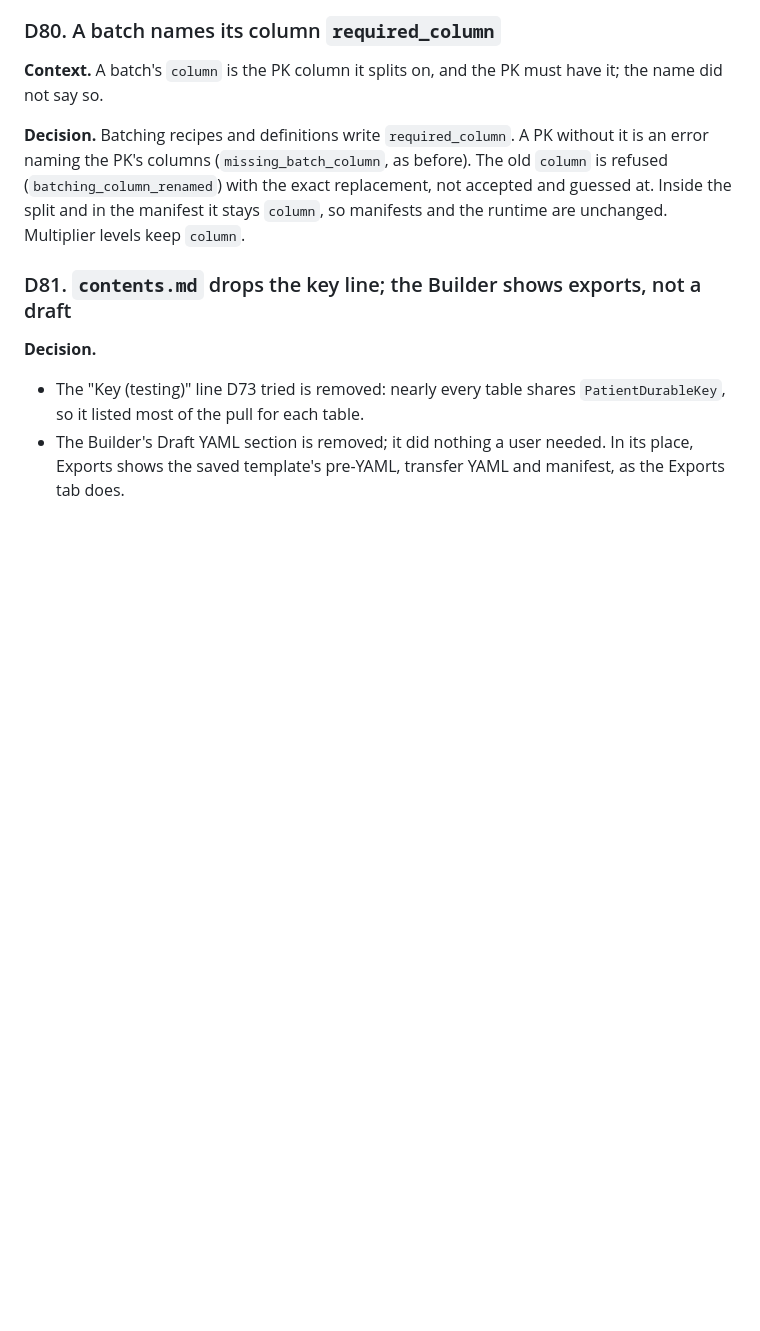
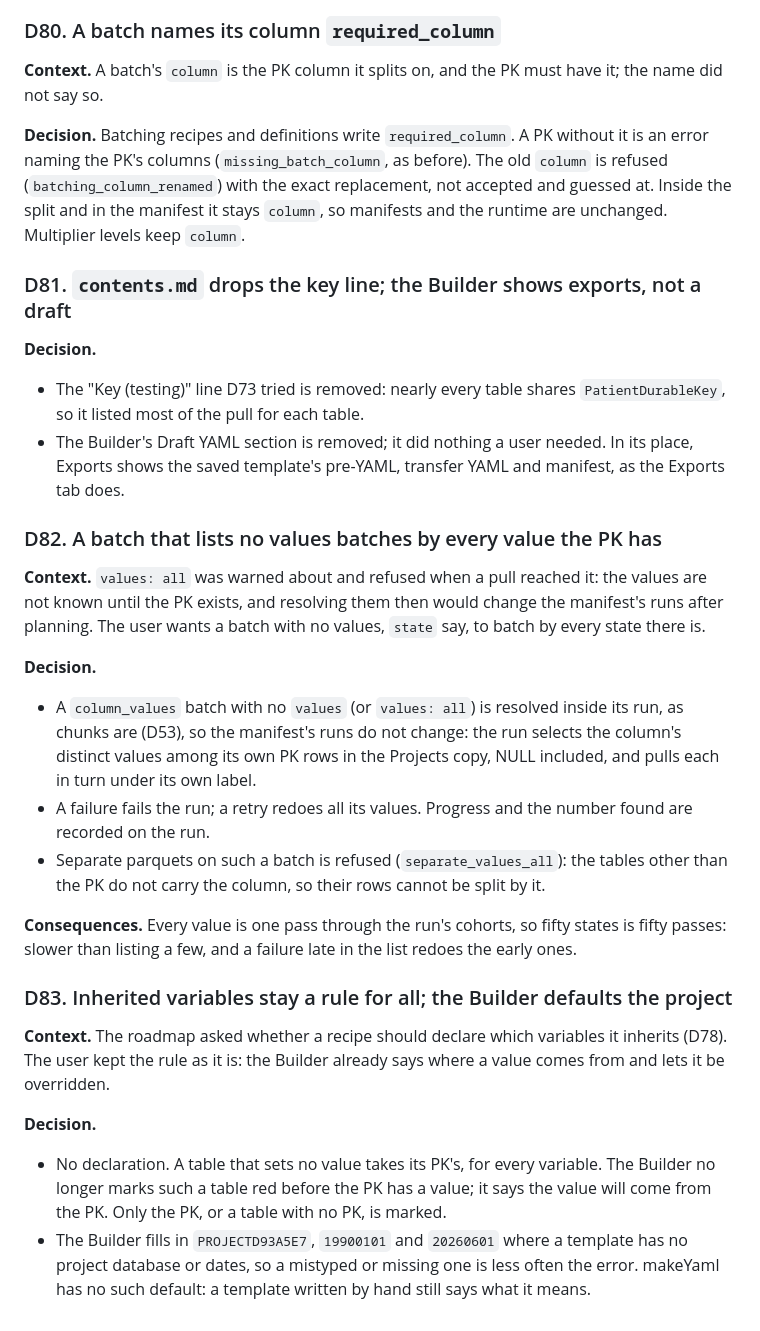
Before and after one commit to JungleJM/telescope, a Markdown page: QMDs/decisions.md, the part around the change. Rendered like a GitHub page; blank space fills up the shorter version.

Commit message:
Docs: D82 (batch by every value found) and D83 (inheritance kept, Builder defaults)
Co-Authored-By: Claude Opus 5.5 <noreply@anthropic.com>

```diff
--- a/QMDs/decisions.md
+++ b/QMDs/decisions.md
@@ -1496,3 +1496,43 @@ Multiplier levels keep `column`.
 - The Builder's Draft YAML section is removed; it did nothing a user needed.
   In its place, Exports shows the saved template's pre-YAML, transfer YAML and
   manifest, as the Exports tab does.
+
+### D82. A batch that lists no values batches by every value the PK has
+
+**Context.** `values: all` was warned about and refused when a pull reached
+it: the values are not known until the PK exists, and resolving them then
+would change the manifest's runs after planning. The user wants a batch with
+no values, `state` say, to batch by every state there is.
+
+**Decision.**
+
+- A `column_values` batch with no `values` (or `values: all`) is resolved
+  inside its run, as chunks are (D53), so the manifest's runs do not change:
+  the run selects the column's distinct values among its own PK rows in the
+  Projects copy, NULL included, and pulls each in turn under its own label.
+- A failure fails the run; a retry redoes all its values. Progress and the
+  number found are recorded on the run.
+- Separate parquets on such a batch is refused (`separate_values_all`): the
+  tables other than the PK do not carry the column, so their rows cannot be
+  split by it.
+
+**Consequences.** Every value is one pass through the run's cohorts, so fifty
+states is fifty passes: slower than listing a few, and a failure late in the
+list redoes the early ones.
+
+### D83. Inherited variables stay a rule for all; the Builder defaults the project
+
+**Context.** The roadmap asked whether a recipe should declare which
+variables it inherits (D78). The user kept the rule as it is: the Builder
+already says where a value comes from and lets it be overridden.
+
+**Decision.**
+
+- No declaration. A table that sets no value takes its PK's, for every
+  variable. The Builder no longer marks such a table red before the PK has
+  a value; it says the value will come from the PK. Only the PK, or a table
+  with no PK, is marked.
+- The Builder fills in `PROJECTD93A5E7`, `19900101` and `20260601` where a
+  template has no project database or dates, so a mistyped or missing one is
+  less often the error. makeYaml has no such default: a template written by
+  hand still says what it means.
```
Also changed, not shown: QMDs/design.md (+20 -4 lines), QMDs/roadmap.md (+3 -24 lines).
